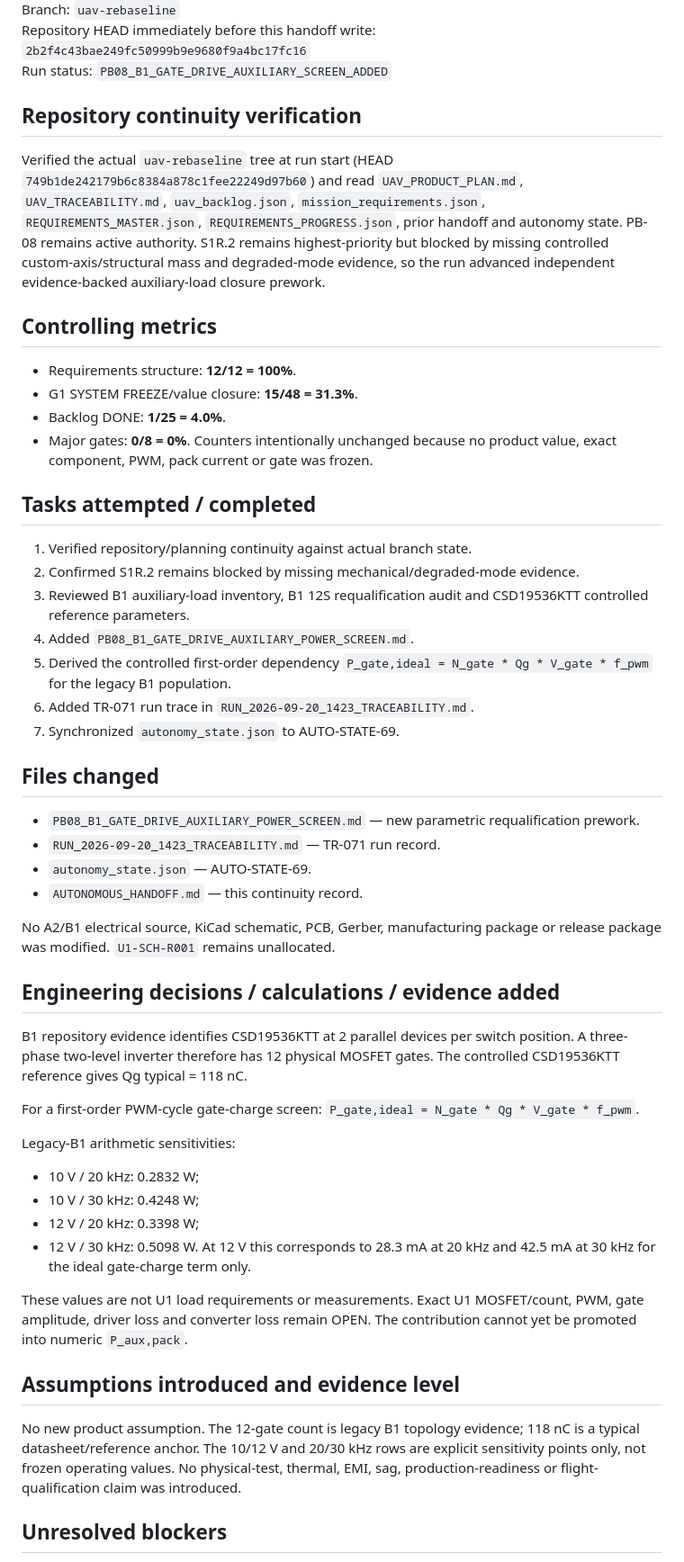
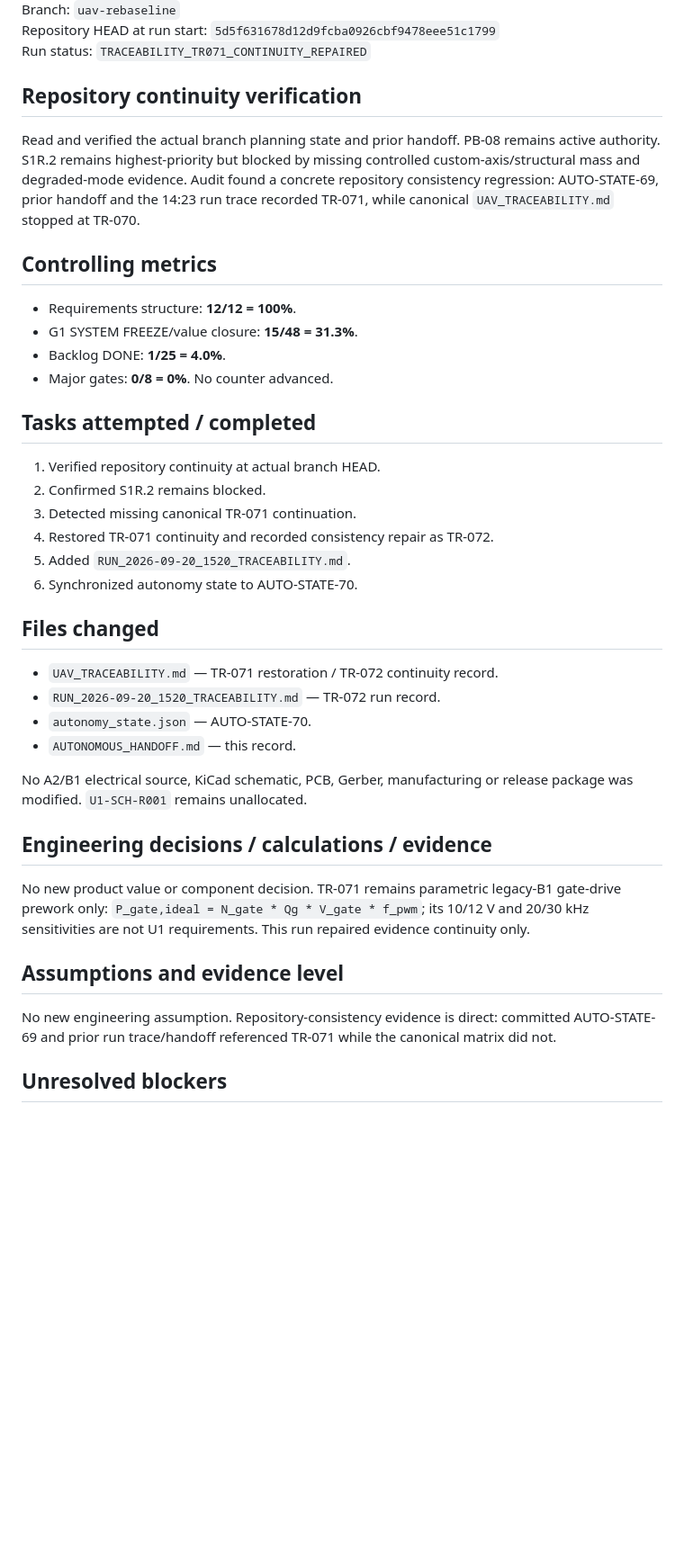
Before and after one commit to mekiciepcas/ESC-Ai, a Markdown page: ESC_V2/planning/AUTONOMOUS_HANDOFF.md, the part around one of its changes. Shown at 90% size. Rendered like a GitHub page; blank space fills up the shorter version.

Commit message:
planning: handoff TR-072 continuity repair

```diff
--- a/ESC_V2/planning/AUTONOMOUS_HANDOFF.md
+++ b/ESC_V2/planning/AUTONOMOUS_HANDOFF.md
@@ -4,50 +4,37 @@ Date: 2026-09-20 14:23+03:00
 Branch: `uav-rebaseline`
-Repository HEAD immediately before this handoff write: `2b2f4c43bae249fc50999b9e9680f9a4bc17fc16`
-Run status: `PB08_B1_GATE_DRIVE_AUXILIARY_SCREEN_ADDED`
+Repository HEAD at run start: `5d5f631678d12d9fcba0926cbf9478eee51c1799`
+Run status: `TRACEABILITY_TR071_CONTINUITY_REPAIRED`
 
 ## Repository continuity verification
-Verified the actual `uav-rebaseline` tree at run start (HEAD `749b1de242179b6c8384a878c1fee22249d97b60`) and read `UAV_PRODUCT_PLAN.md`, `UAV_TRACEABILITY.md`, `uav_backlog.json`, `mission_requirements.json`, `REQUIREMENTS_MASTER.json`, `REQUIREMENTS_PROGRESS.json`, prior handoff and autonomy state. PB-08 remains active authority. S1R.2 remains highest-priority but blocked by missing controlled custom-axis/structural mass and degraded-mode evidence, so the run advanced independent evidence-backed auxiliary-load closure prework.
+Read and verified the actual branch planning state and prior handoff. PB-08 remains active authority. S1R.2 remains highest-priority but blocked by missing controlled custom-axis/structural mass and degraded-mode evidence. Audit found a concrete repository consistency regression: AUTO-STATE-69, prior handoff and the 14:23 run trace recorded TR-071, while canonical `UAV_TRACEABILITY.md` stopped at TR-070.
 
 ## Controlling metrics
 - Requirements structure: **12/12 = 100%**.
 - G1 SYSTEM FREEZE/value closure: **15/48 = 31.3%**.
 - Backlog DONE: **1/25 = 4.0%**.
 - Major gates: **0/8 = 0%**.
-Counters intentionally unchanged because no product value, exact component, PWM, pack current or gate was frozen.
+No counter advanced.
 
 ## Tasks attempted / completed
-1. Verified repository/planning continuity against actual branch state.
-2. Confirmed S1R.2 remains blocked by missing mechanical/degraded-mode evidence.
-3. Reviewed B1 auxiliary-load inventory, B1 12S requalification audit and CSD19536KTT controlled reference parameters.
-4. Added `PB08_B1_GATE_DRIVE_AUXILIARY_POWER_SCREEN.md`.
-5. Derived the controlled first-order dependency `P_gate,ideal = N_gate * Qg * V_gate * f_pwm` for the legacy B1 population.
-6. Added TR-071 run trace in `RUN_2026-09-20_1423_TRACEABILITY.md`.
-7. Synchronized `autonomy_state.json` to AUTO-STATE-69.
+1. Verified repository continuity at actual branch HEAD.
+2. Confirmed S1R.2 remains blocked.
+3. Detected missing canonical TR-071 continuation.
+4. Restored TR-071 continuity and recorded consistency repair as TR-072.
+5. Added `RUN_2026-09-20_1520_TRACEABILITY.md`.
+6. Synchronized autonomy state to AUTO-STATE-70.
 
 ## Files changed
-- `PB08_B1_GATE_DRIVE_AUXILIARY_POWER_SCREEN.md` — new parametric requalification prework.
-- `RUN_2026-09-20_1423_TRACEABILITY.md` — TR-071 run record.
-- `autonomy_state.json` — AUTO-STATE-69.
-- `AUTONOMOUS_HANDOFF.md` — this continuity record.
+- `UAV_TRACEABILITY.md` — TR-071 restoration / TR-072 continuity record.
+- `RUN_2026-09-20_1520_TRACEABILITY.md` — TR-072 run record.
+- `autonomy_state.json` — AUTO-STATE-70.
+- `AUTONOMOUS_HANDOFF.md` — this record.
 
-No A2/B1 electrical source, KiCad schematic, PCB, Gerber, manufacturing package or release package was modified. `U1-SCH-R001` remains unallocated.
+No A2/B1 electrical source, KiCad schematic, PCB, Gerber, manufacturing or release package was modified. `U1-SCH-R001` remains unallocated.
 
-## Engineering decisions / calculations / evidence added
-B1 repository evidence identifies CSD19536KTT at 2 parallel devices per switch position. A three-phase two-level inverter therefore has 12 physical MOSFET gates. The controlled CSD19536KTT reference gives Qg typical = 118 nC.
+## Engineering decisions / calculations / evidence
+No new product value or component decision. TR-071 remains parametric legacy-B1 gate-drive prework only: `P_gate,ideal = N_gate * Qg * V_gate * f_pwm`; its 10/12 V and 20/30 kHz sensitivities are not U1 requirements. This run repaired evidence continuity only.
 
-For a first-order PWM-cycle gate-charge screen:
-`P_gate,ideal = N_gate * Qg * V_gate * f_pwm`.
-
-Legacy-B1 arithmetic sensitivities:
-- 10 V / 20 kHz: 0.2832 W;
-- 10 V / 30 kHz: 0.4248 W;
-- 12 V / 20 kHz: 0.3398 W;
-- 12 V / 30 kHz: 0.5098 W.
-At 12 V this corresponds to 28.3 mA at 20 kHz and 42.5 mA at 30 kHz for the ideal gate-charge term only.
-
-These values are not U1 load requirements or measurements. Exact U1 MOSFET/count, PWM, gate amplitude, driver loss and converter loss remain OPEN. The contribution cannot yet be promoted into numeric `P_aux,pack`.
-
-## Assumptions introduced and evidence level
-No new product assumption. The 12-gate count is legacy B1 topology evidence; 118 nC is a typical datasheet/reference anchor. The 10/12 V and 20/30 kHz rows are explicit sensitivity points only, not frozen operating values. No physical-test, thermal, EMI, sag, production-readiness or flight-qualification claim was introduced.
+## Assumptions and evidence level
+No new engineering assumption. Repository-consistency evidence is direct: committed AUTO-STATE-69 and prior run trace/handoff referenced TR-071 while the canonical matrix did not.
 
 ## Unresolved blockers
```
Also changed, not shown: other parts of ESC_V2/planning/AUTONOMOUS_HANDOFF.md (+10 -23 lines).
